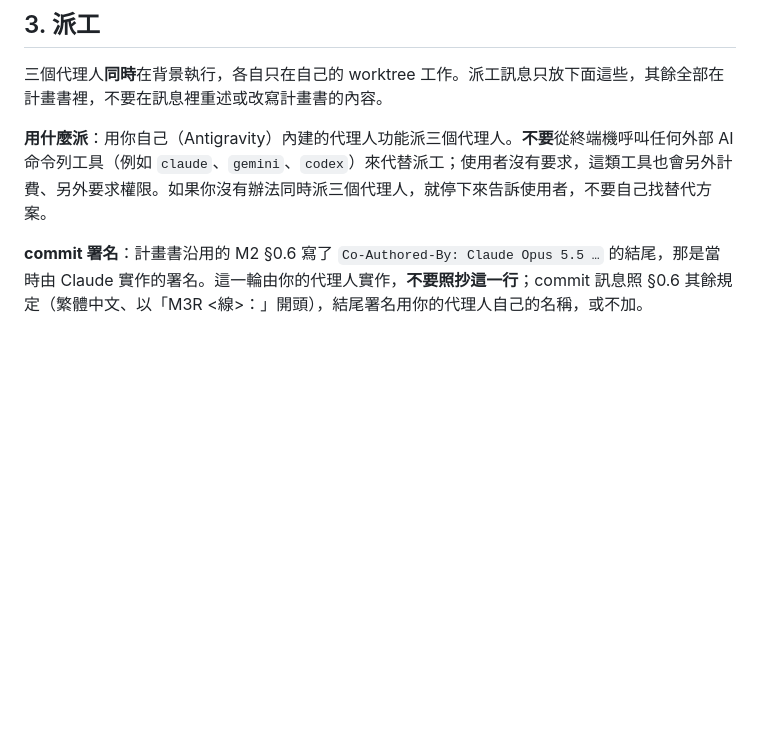
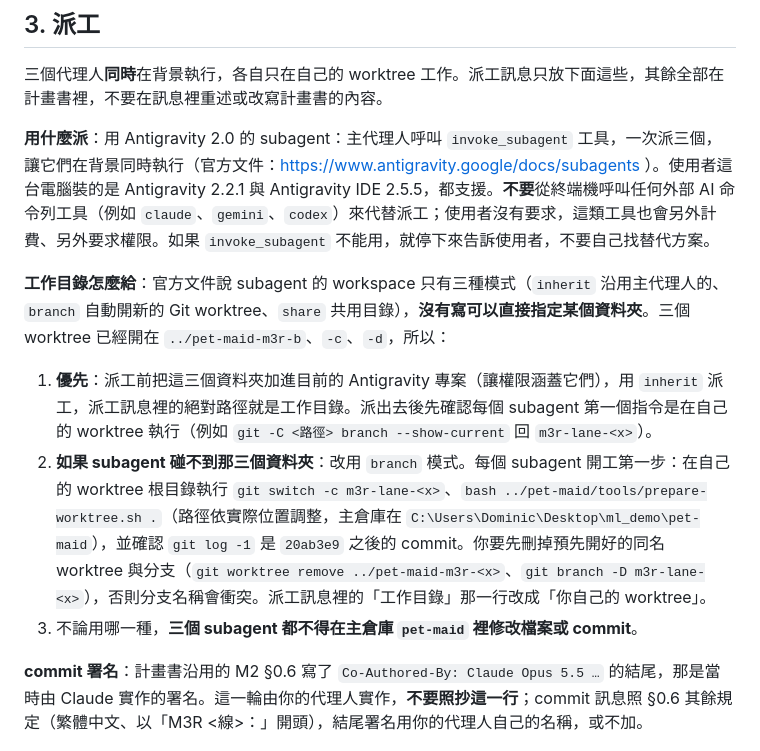
Before and after one commit to nekowaneko/maid-on-phone, a Markdown page: docs/M3R-HANDOFF.md, the part around the change. Drawn GitHub-style; blank space fills up the shorter version.

Commit message:
docs: M3R 交接文件改用 Antigravity 2.0 的 invoke_subagent 派工，寫明 worktree 的兩種接法
Co-Authored-By: Claude Opus 5.5 <noreply@anthropic.com>

```diff
--- a/docs/M3R-HANDOFF.md
+++ b/docs/M3R-HANDOFF.md
@@ -37,7 +37,12 @@
 
 三個代理人**同時**在背景執行，各自只在自己的 worktree 工作。派工訊息只放下面這些，其餘全部在計畫書裡，不要在訊息裡重述或改寫計畫書的內容。
 
-**用什麼派**：用你自己（Antigravity）內建的代理人功能派三個代理人。**不要**從終端機呼叫任何外部 AI 命令列工具（例如 `claude`、`gemini`、`codex`）來代替派工；使用者沒有要求，這類工具也會另外計費、另外要求權限。如果你沒有辦法同時派三個代理人，就停下來告訴使用者，不要自己找替代方案。
+**用什麼派**：用 Antigravity 2.0 的 subagent：主代理人呼叫 `invoke_subagent` 工具，一次派三個，讓它們在背景同時執行（官方文件：https://www.antigravity.google/docs/subagents ）。使用者這台電腦裝的是 Antigravity 2.2.1 與 Antigravity IDE 2.5.5，都支援。**不要**從終端機呼叫任何外部 AI 命令列工具（例如 `claude`、`gemini`、`codex`）來代替派工；使用者沒有要求，這類工具也會另外計費、另外要求權限。如果 `invoke_subagent` 不能用，就停下來告訴使用者，不要自己找替代方案。
+
+**工作目錄怎麼給**：官方文件說 subagent 的 workspace 只有三種模式（`inherit` 沿用主代理人的、`branch` 自動開新的 Git worktree、`share` 共用目錄），**沒有寫可以直接指定某個資料夾**。三個 worktree 已經開在 `../pet-maid-m3r-b`、`-c`、`-d`，所以：
+1. **優先**：派工前把這三個資料夾加進目前的 Antigravity 專案（讓權限涵蓋它們），用 `inherit` 派工，派工訊息裡的絕對路徑就是工作目錄。派出去後先確認每個 subagent 第一個指令是在自己的 worktree 執行（例如 `git -C <路徑> branch --show-current` 回 `m3r-lane-<x>`）。
+2. **如果 subagent 碰不到那三個資料夾**：改用 `branch` 模式。每個 subagent 開工第一步：在自己的 worktree 根目錄執行 `git switch -c m3r-lane-<x>`、`bash ../pet-maid/tools/prepare-worktree.sh .`（路徑依實際位置調整，主倉庫在 `C:\Users\Dominic\Desktop\ml_demo\pet-maid`），並確認 `git log -1` 是 `20ab3e9` 之後的 commit。你要先刪掉預先開好的同名 worktree 與分支（`git worktree remove ../pet-maid-m3r-<x>`、`git branch -D m3r-lane-<x>`），否則分支名稱會衝突。派工訊息裡的「工作目錄」那一行改成「你自己的 worktree」。
+3. 不論用哪一種，**三個 subagent 都不得在主倉庫 `pet-maid` 裡修改檔案或 commit**。
 
 **commit 署名**：計畫書沿用的 M2 §0.6 寫了 `Co-Authored-By: Claude Opus 5.5 …` 的結尾，那是當時由 Claude 實作的署名。這一輪由你的代理人實作，**不要照抄這一行**；commit 訊息照 §0.6 其餘規定（繁體中文、以「M3R <線>：」開頭），結尾署名用你的代理人自己的名稱，或不加。
 
```
